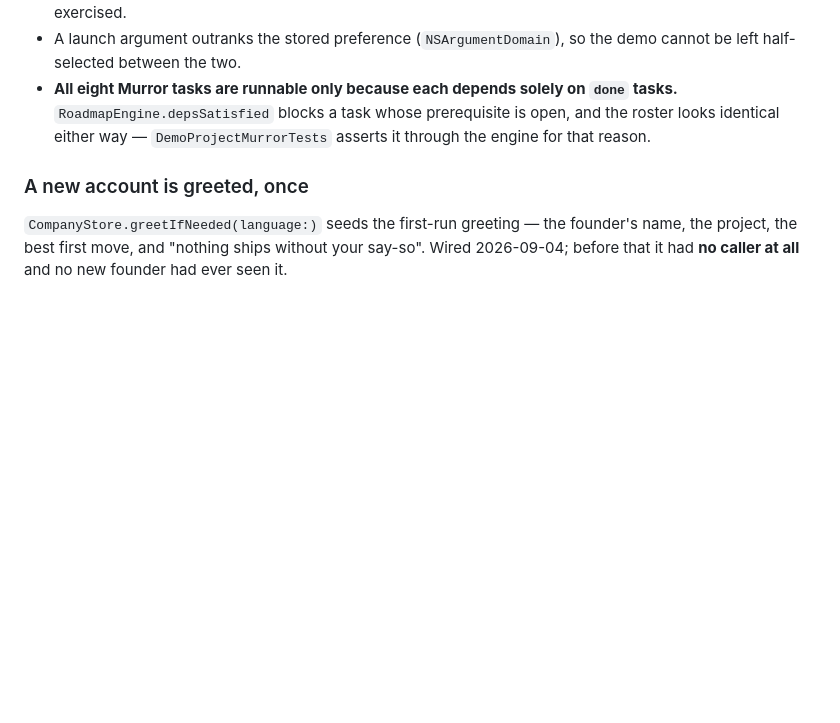
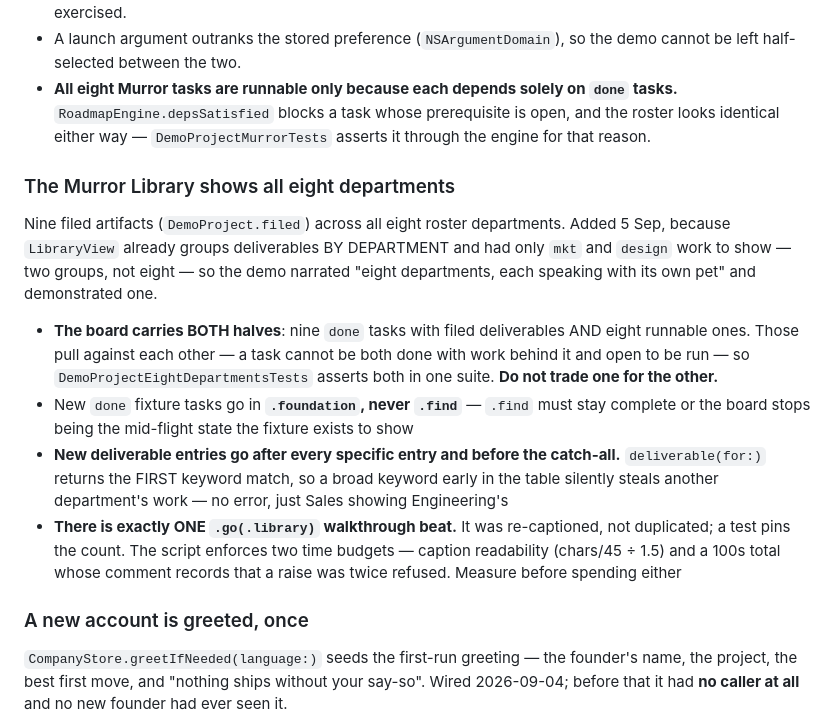
Before and after one commit to My-Outcasts/codepet, a Markdown page: CLAUDE.md, the part around the change. Drawn GitHub-style; blank space fills up the shorter version.

Commit message:
docs: the Library is the demo's breadth surface, and how not to break it
Four prohibitions, each earned in this change: do not trade a runnable task
for a filed one (both claims are asserted in one suite because they pull
against each other), do not put new `done` fixture tasks in `.find` (it must
stay complete), do not put a new deliverable entry before the specific ones
(first-match means a broad keyword steals another department's work), and do
not add a second Library beat (the walkthrough already had one).

Also records the two time budgets the script enforces, because both were
nearly spent blind: caption readability, and a 100s total whose own comment
says a raise was refused twice.

Verified: eight department groups, nine artifacts, nothing in "Other" —
checked by replicating `LibraryView.groups`' algorithm against the real
fixture, since it is a private computed property on a view and cannot be
called from a test.

Co-Authored-By: Claude Opus 5 (1M context) <noreply@anthropic.com>

```diff
--- a/CLAUDE.md
+++ b/CLAUDE.md
@@ -154,6 +154,27 @@ open <path>/codepet.app --args -CODEPET_MOCK_CHAT YES -CODEPET_DEMO_PROJECT murr
   `RoadmapEngine.depsSatisfied` blocks a task whose prerequisite is open, and the roster looks
   identical either way — `DemoProjectMurrorTests` asserts it through the engine for that reason.
 
+### The Murror Library shows all eight departments
+
+Nine filed artifacts (`DemoProject.filed`) across all eight roster departments. Added 5 Sep,
+because `LibraryView` already groups deliverables BY DEPARTMENT and had only `mkt` and `design`
+work to show — two groups, not eight — so the demo narrated "eight departments, each speaking
+with its own pet" and demonstrated one.
+
+- **The board carries BOTH halves**: nine `done` tasks with filed deliverables AND eight
+  runnable ones. Those pull against each other — a task cannot be both done with work behind it
+  and open to be run — so `DemoProjectEightDepartmentsTests` asserts both in one suite. **Do not
+  trade one for the other.**
+- New `done` fixture tasks go in **`.foundation`, never `.find`** — `.find` must stay complete or
+  the board stops being the mid-flight state the fixture exists to show
+- **New deliverable entries go after every specific entry and before the catch-all.**
+  `deliverable(for:)` returns the FIRST keyword match, so a broad keyword early in the table
+  silently steals another department's work — no error, just Sales showing Engineering's
+- **There is exactly ONE `.go(.library)` walkthrough beat.** It was re-captioned, not duplicated;
+  a test pins the count. The script enforces two time budgets — caption readability
+  (chars/45 ÷ 1.5) and a 100s total whose comment records that a raise was twice refused. Measure
+  before spending either
+
 ### A new account is greeted, once
 
 `CompanyStore.greetIfNeeded(language:)` seeds the first-run greeting — the founder's name, the
```
